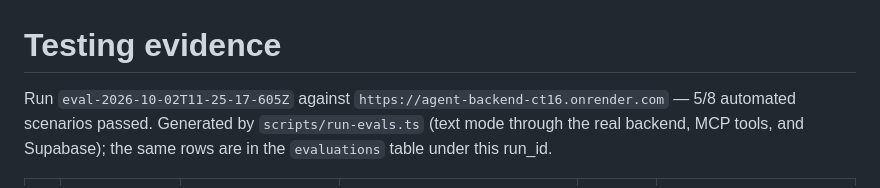
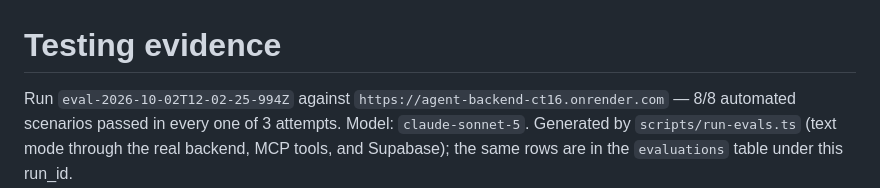
Before and after one commit to Abdul-Salam15/Production-Customer-Support-Agent, a Markdown page: docs/testing-evidence.md, the part around one of its changes. Drawn GitHub-style.

Commit message:
Record Sonnet 5 eval run: 8/8 scenarios, 3/3 attempts each

```diff
--- a/docs/testing-evidence.md
+++ b/docs/testing-evidence.md
@@ -1,5 +1,6 @@
 # Testing evidence
 
-Run `eval-2026-10-02T11-25-17-605Z` against `https://agent-backend-ct16.onrender.com` — 5/8 automated scenarios passed.
+Run `eval-2026-10-02T12-02-25-994Z` against `https://agent-backend-ct16.onrender.com` — 8/8 automated scenarios passed in every one of 3 attempts.
+Model: `claude-sonnet-5`.
 Generated by `scripts/run-evals.ts` (text mode through the real backend, MCP tools, and Supabase); the same rows are in the `evaluations` table under this run_id.
 
```
Also changed, not shown: other parts of docs/testing-evidence.md (+11 -11 lines).
